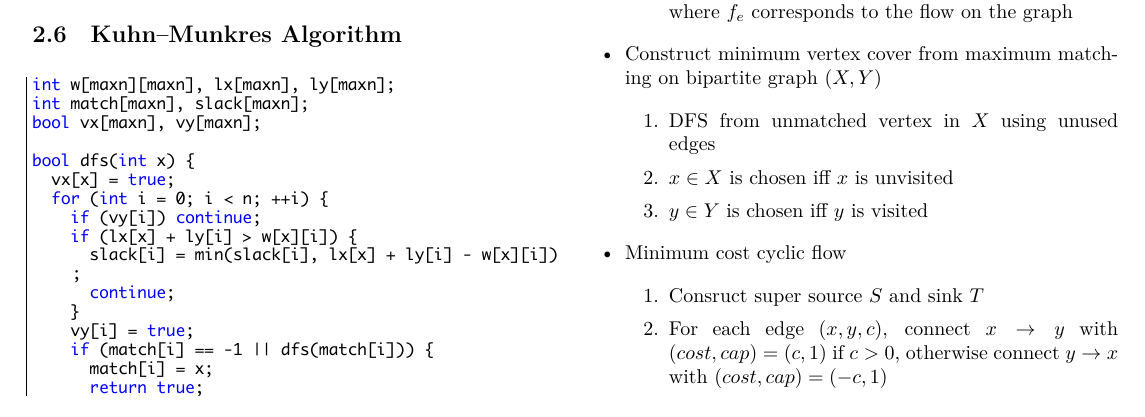
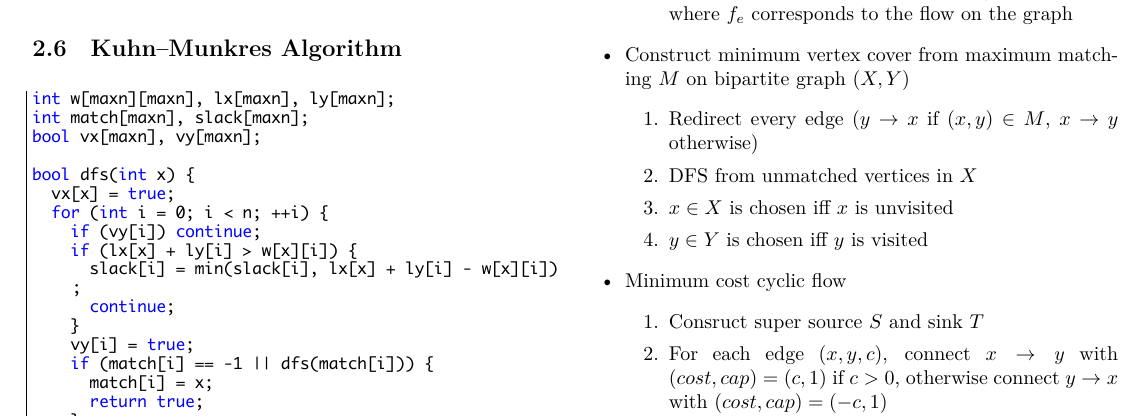
Before and after one commit to edisonhello/waynedisonitau123, a LaTeX document (Codebook/codebook.tex, which reads Codebook/flow/Model.tex): part of page 4 of 25, cut so that both start at the same text. The pictures show the PDF file Codebook/codebook.pdf that the author committed with the source.

Commit message:
modify flow model

```diff
--- a/Codebook/flow/Model.tex
+++ b/Codebook/flow/Model.tex
@@ -15,5 +15,6 @@
     \begin{enumerate}
-        \item DFS from unmatched vertex in $X$ using unused edges
+        \item Redirect every edge ($y \rightarrow x$ if $(x, y) \in M$, $x \rightarrow y$ otherwise)
+        \item DFS from unmatched vertices in $X$
         \item $x \in X$ is chosen iff $x$ is unvisited
         \item $y \in Y$ is chosen iff $y$ is visited
     \end{enumerate}
```
Also changed, not shown: Codebook/codebook.pdf, Codebook/flow/Model.tex (2 more changed lines).
